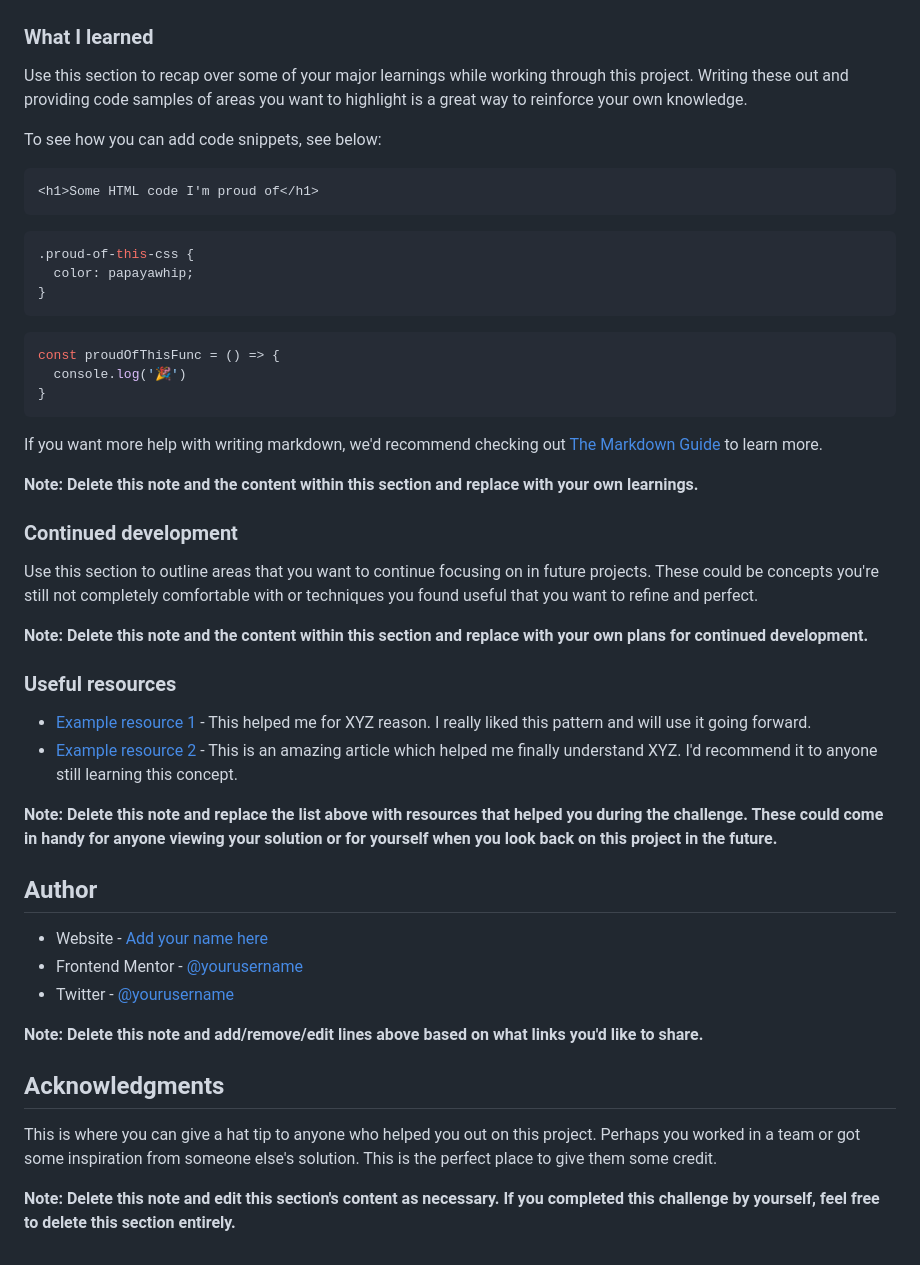
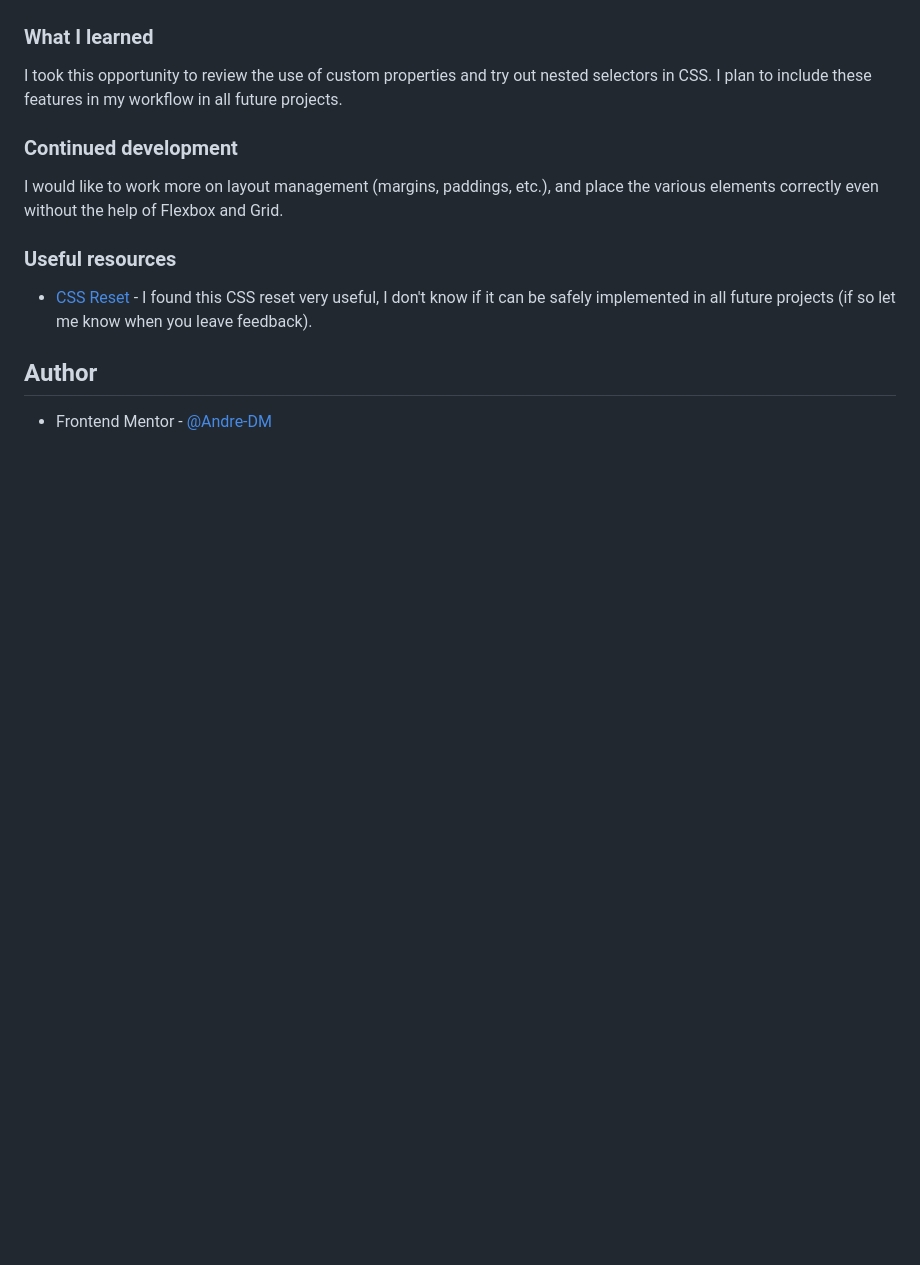
Before and after one commit to Andre-DM/qr-code-component-main, a Markdown page: README-template.md, the part around the change printed below. GitHub-like rendering; blank space fills up the shorter version.

````diff
--- a/README-template.md
+++ b/README-template.md
@@ -53,51 +21,16 @@ Then crop/optimize/edit your image however you like, add it to your project, and
 
 ### What I learned
 
-Use this section to recap over some of your major learnings while working through this project. Writing these out and providing code samples of areas you want to highlight is a great way to reinforce your own knowledge.
-
-To see how you can add code snippets, see below:
-
-```html
-<h1>Some HTML code I'm proud of</h1>
-```
-```css
-.proud-of-this-css {
-  color: papayawhip;
-}
-```
-```js
-const proudOfThisFunc = () => {
-  console.log('🎉')
-}
-```
-
-If you want more help with writing markdown, we'd recommend checking out [The Markdown Guide](https://www.markdownguide.org/) to learn more.
-
-**Note: Delete this note and the content within this section and replace with your own learnings.**
+I took this opportunity to review the use of custom properties and try out nested selectors in CSS. I plan to include these features in my workflow in all future projects.
 
 ### Continued development
 
-Use this section to outline areas that you want to continue focusing on in future projects. These could be concepts you're still not completely comfortable with or techniques you found useful that you want to refine and perfect.
-
-**Note: Delete this note and the content within this section and replace with your own plans for continued development.**
+I would like to work more on layout management (margins, paddings, etc.), and place the various elements correctly even without the help of Flexbox and Grid.
 
 ### Useful resources
 
-- [Example resource 1](https://www.example.com) - This helped me for XYZ reason. I really liked this pattern and will use it going forward.
-- [Example resource 2](https://www.example.com) - This is an amazing article which helped me finally understand XYZ. I'd recommend it to anyone still learning this concept.
-
-**Note: Delete this note and replace the list above with resources that helped you during the challenge. These could come in handy for anyone viewing your solution or for yourself when you look back on this project in the future.**
+- [CSS Reset](https://www.joshwcomeau.com/css/custom-css-reset/) - I found this CSS reset very useful, I don't know if it can be safely implemented in all future projects (if so let me know when you leave feedback).
 
 ## Author
 
-- Website - [Add your name here](https://www.your-site.com)
-- Frontend Mentor - [@yourusername](https://www.frontendmentor.io/profile/yourusername)
-- Twitter - [@yourusername](https://www.twitter.com/yourusername)
-
-**Note: Delete this note and add/remove/edit lines above based on what links you'd like to share.**
-
-## Acknowledgments
-
-This is where you can give a hat tip to anyone who helped you out on this project. Perhaps you worked in a team or got some inspiration from someone else's solution. This is the perfect place to give them some credit.
-
-**Note: Delete this note and edit this section's content as necessary. If you completed this challenge by yourself, feel free to delete this section entirely.**
+- Frontend Mentor - [@Andre-DM](https://www.frontendmentor.io/profile/Andre-DM)
````
Also changed, not shown: other parts of README-template.md (+1 -33 lines), images/screenshot.png (added), 2 other files.
